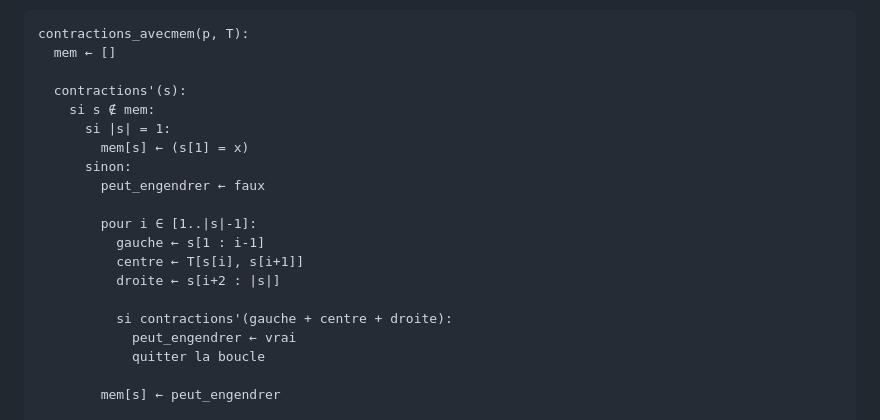
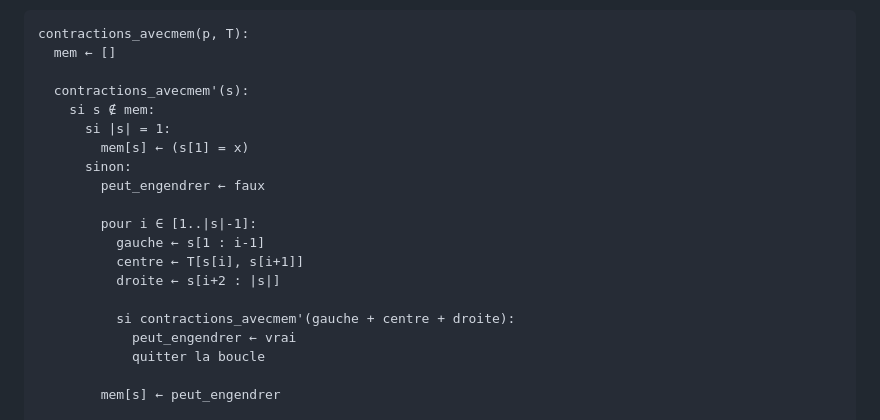
Before and after one commit to blondimi/ift436, a Markdown page: extra/parentheses/README.md, the part around the change. GitHub-like rendering.

```diff
--- a/extra/parentheses/README.md
+++ b/extra/parentheses/README.md
@@ -43,7 +43,7 @@ dans le futur:
 contractions_avecmem(p, T):
   mem ← []
 
-  contractions'(s):
+  contractions_avecmem'(s):
     si s ∉ mem:
       si |s| = 1:
         mem[s] ← (s[1] = x)
@@ -55,7 +55,7 @@ contractions_avecmem(p, T):
           centre ← T[s[i], s[i+1]]
           droite ← s[i+2 : |s|]
 
-          si contractions'(gauche + centre + droite):
+          si contractions_avecmem'(gauche + centre + droite):
             peut_engendrer ← vrai
             quitter la boucle
 
```
